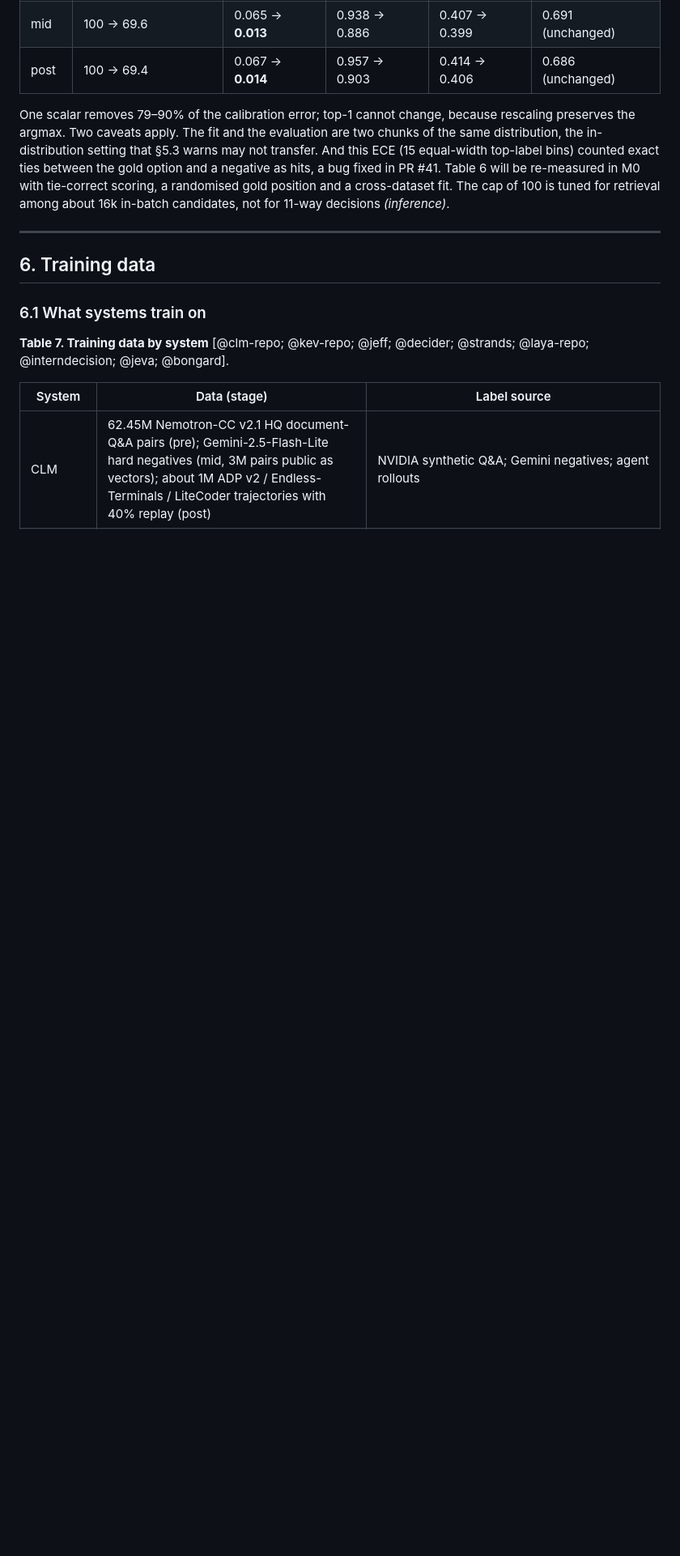
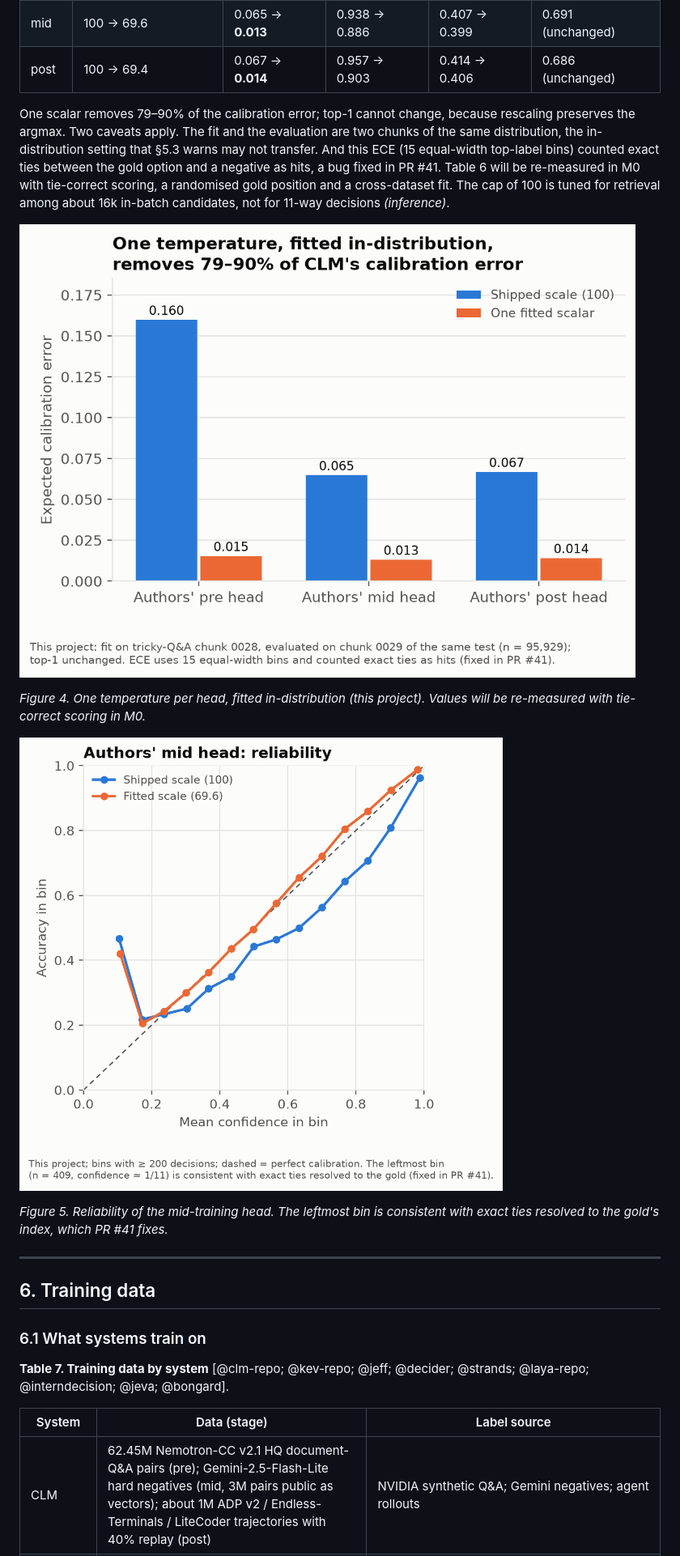
Before and after one commit to sourav-dhar/system-one-from-scratch, a Markdown page: docs/research/survey.md, the part around one of its changes. Shown at 81% size. GitHub-like rendering; pictures changed too: docs/research/figures/clm_calibration.png, docs/research/figures/clm_reliability.png; blank space fills up the shorter version.

```diff
--- a/docs/research/survey.md
+++ b/docs/research/survey.md
@@ -592,6 +596,14 @@ For each of the authors' published CLM heads, we fit one inverse temperature on
 
 One scalar removes 79–90% of the calibration error; top-1 cannot change, because rescaling preserves the argmax. Two caveats apply. The fit and the evaluation are two chunks of the same distribution, the in-distribution setting that §5.3 warns may not transfer. And this ECE (15 equal-width top-label bins) counted exact ties between the gold option and a negative as hits, a bug fixed in PR #41. Table 6 will be re-measured in M0 with tie-correct scoring, a randomised gold position and a cross-dataset fit. The cap of 100 is tuned for retrieval among about 16k in-batch candidates, not for 11-way decisions *(inference)*.
 
+![ECE of the three published CLM heads before and after one fitted temperature](figures/clm_calibration.png)
+
+*Figure 4. One temperature per head, fitted in-distribution (this project). Values will be re-measured with tie-correct scoring in M0.*
+
+![Reliability diagram of the mid-training CLM head before and after temperature scaling](figures/clm_reliability.png)
+
+*Figure 5. Reliability of the mid-training head. The leftmost bin is consistent with exact ties resolved to the gold's index, which PR #41 fixes.*
+
 ---
 
 ## 6. Training data
```
Also changed, not shown: other parts of docs/research/survey.md (+11 -1 lines), docs/research/figures/clm_truncation.png, docs/research/figures/order_flips.png, 1 other file.
